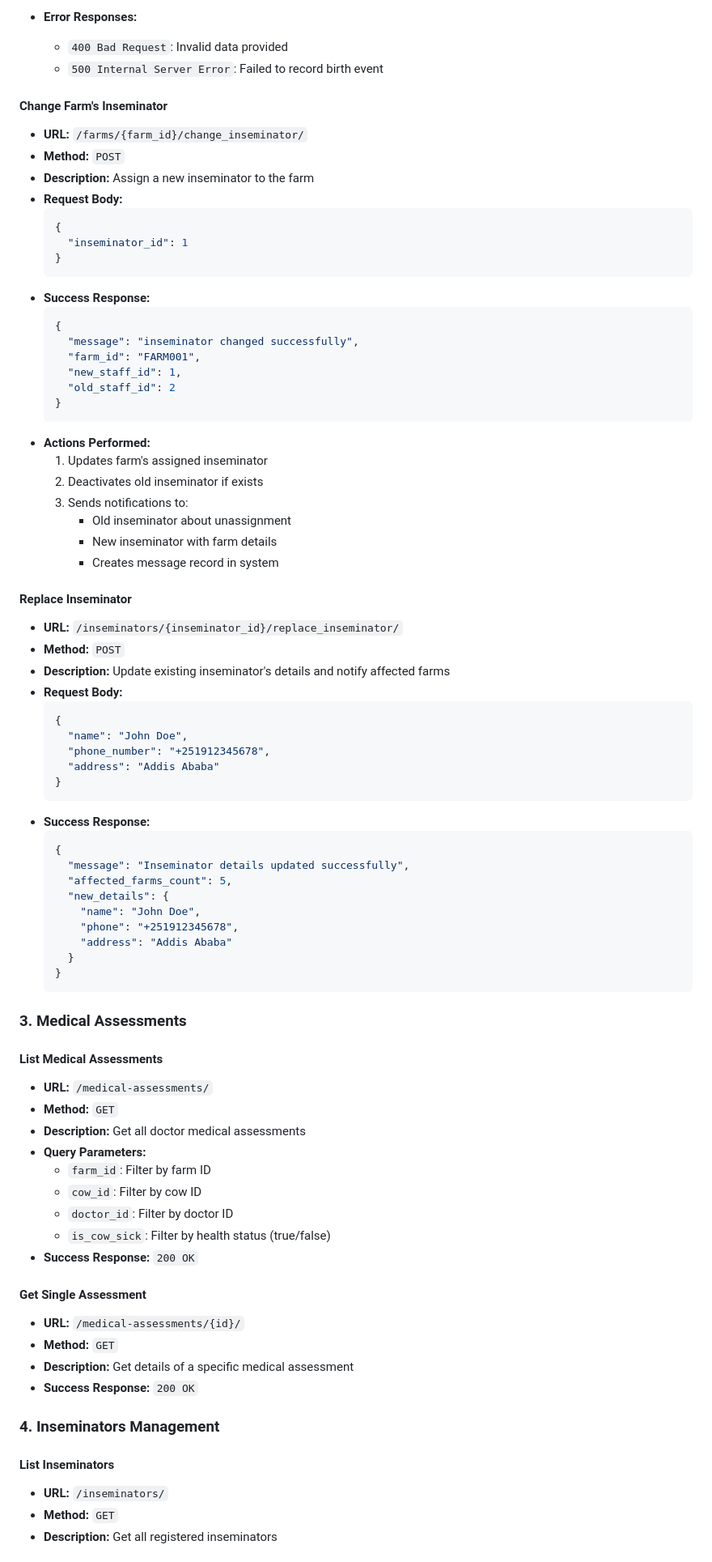
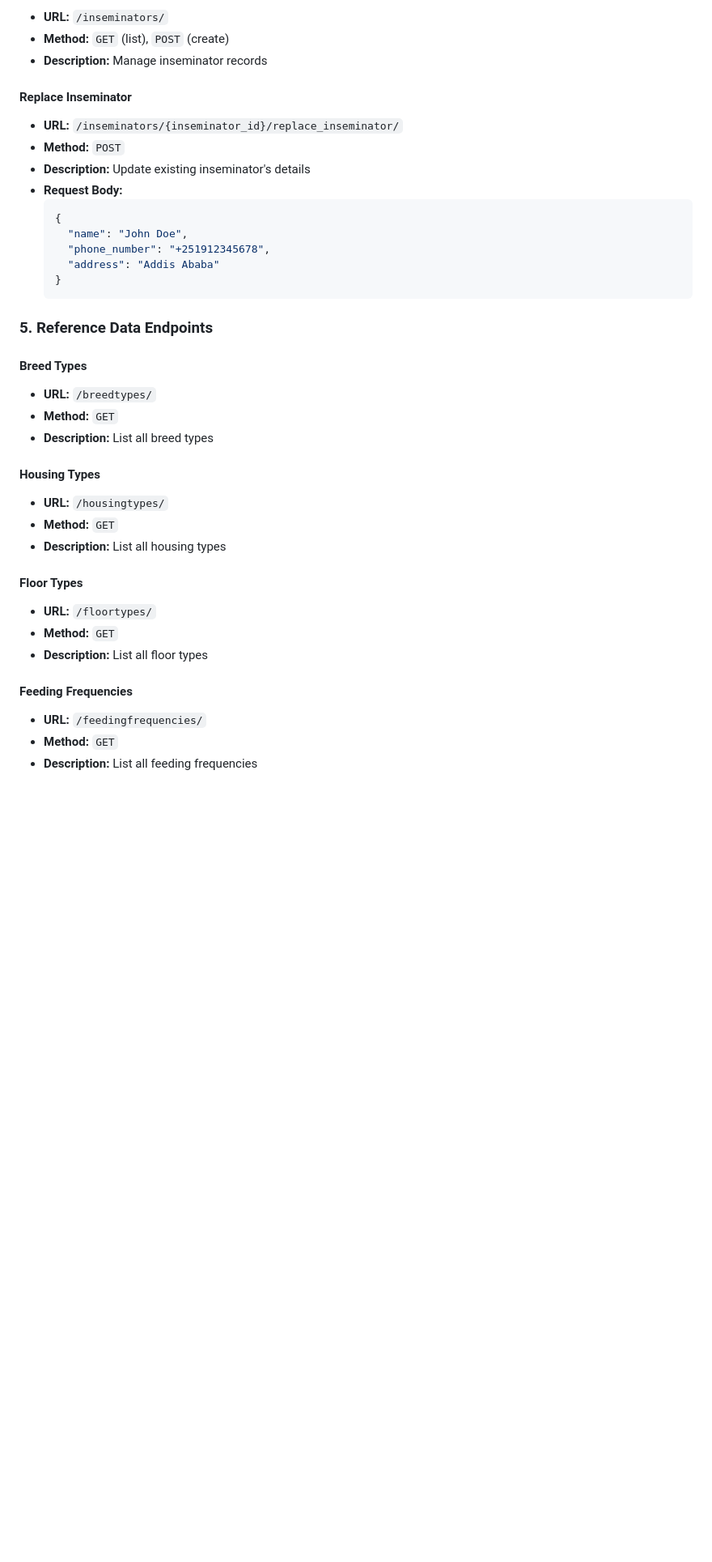
Before and after one commit to Ephrem758/Cowsville, a Markdown page: API_Documentation.md, the part around the change printed below. Shown: that part at 81% size. GitHub-like rendering; blank space fills up the shorter version.

Commit message:
updated api  documentation

````diff
--- a/API_Documentation.md
+++ b/API_Documentation.md
@@ -380,40 +296,12 @@ You can also filter cows using the main cows endpoint:
-- **Error Responses:**
-  - `400 Bad Request`: Invalid data provided
-  - `500 Internal Server Error`: Failed to record birth event
-
-#### Change Farm's Inseminator
-
-- **URL:** `/farms/{farm_id}/change_inseminator/`
-- **Method:** `POST`
-- **Description:** Assign a new inseminator to the farm
-- **Request Body:**
-  ```json
-  {
-    "inseminator_id": 1
-  }
-  ```
-- **Success Response:**
-  ```json
-  {
-    "message": "inseminator changed successfully",
-    "farm_id": "FARM001",
-    "new_staff_id": 1,
-    "old_staff_id": 2
-  }
-  ```
-- **Actions Performed:**
-  1. Updates farm's assigned inseminator
-  2. Deactivates old inseminator if exists
-  3. Sends notifications to:
-     - Old inseminator about unassignment
-     - New inseminator with farm details
-     - Creates message record in system
+- **URL:** `/inseminators/`
+- **Method:** `GET` (list), `POST` (create)
+- **Description:** Manage inseminator records
 
 #### Replace Inseminator
 
 - **URL:** `/inseminators/{inseminator_id}/replace_inseminator/`
 - **Method:** `POST`
-- **Description:** Update existing inseminator's details and notify affected farms
+- **Description:** Update existing inseminator's details
 - **Request Body:**
   ```json
   {
@@ -422,45 +310,30 @@ You can also filter cows using the main cows endpoint:
     "address": "Addis Ababa"
   }
   ```
-- **Success Response:**
-  ```json
-  {
-    "message": "Inseminator details updated successfully",
-    "affected_farms_count": 5,
-    "new_details": {
-      "name": "John Doe",
-      "phone": "+251912345678",
-      "address": "Addis Ababa"
-    }
-  }
-  ```
 
-### 3. Medical Assessments
+### 5. Reference Data Endpoints
 
-#### List Medical Assessments
+#### Breed Types
 
-- **URL:** `/medical-assessments/`
+- **URL:** `/breedtypes/`
 - **Method:** `GET`
-- **Description:** Get all doctor medical assessments
-- **Query Parameters:**
-  - `farm_id`: Filter by farm ID
-  - `cow_id`: Filter by cow ID
-  - `doctor_id`: Filter by doctor ID
-  - `is_cow_sick`: Filter by health status (true/false)
-- **Success Response:** `200 OK`
+- **Description:** List all breed types
 
-#### Get Single Assessment
+#### Housing Types
 
-- **URL:** `/medical-assessments/{id}/`
+- **URL:** `/housingtypes/`
 - **Method:** `GET`
-- **Description:** Get details of a specific medical assessment
-- **Success Response:** `200 OK`
+- **Description:** List all housing types
 
-### 4. Inseminators Management
+#### Floor Types
 
-#### List Inseminators
+- **URL:** `/floortypes/`
+- **Method:** `GET`
+- **Description:** List all floor types
 
-- **URL:** `/inseminators/`
+#### Feeding Frequencies
+
+- **URL:** `/feedingfrequencies/`
 - **Method:** `GET`
-- **Description:** Get all registered inseminators
+- **Description:** List all feeding frequencies
 
````
Also changed, not shown: other parts of API_Documentation.md (+158 -244 lines).
